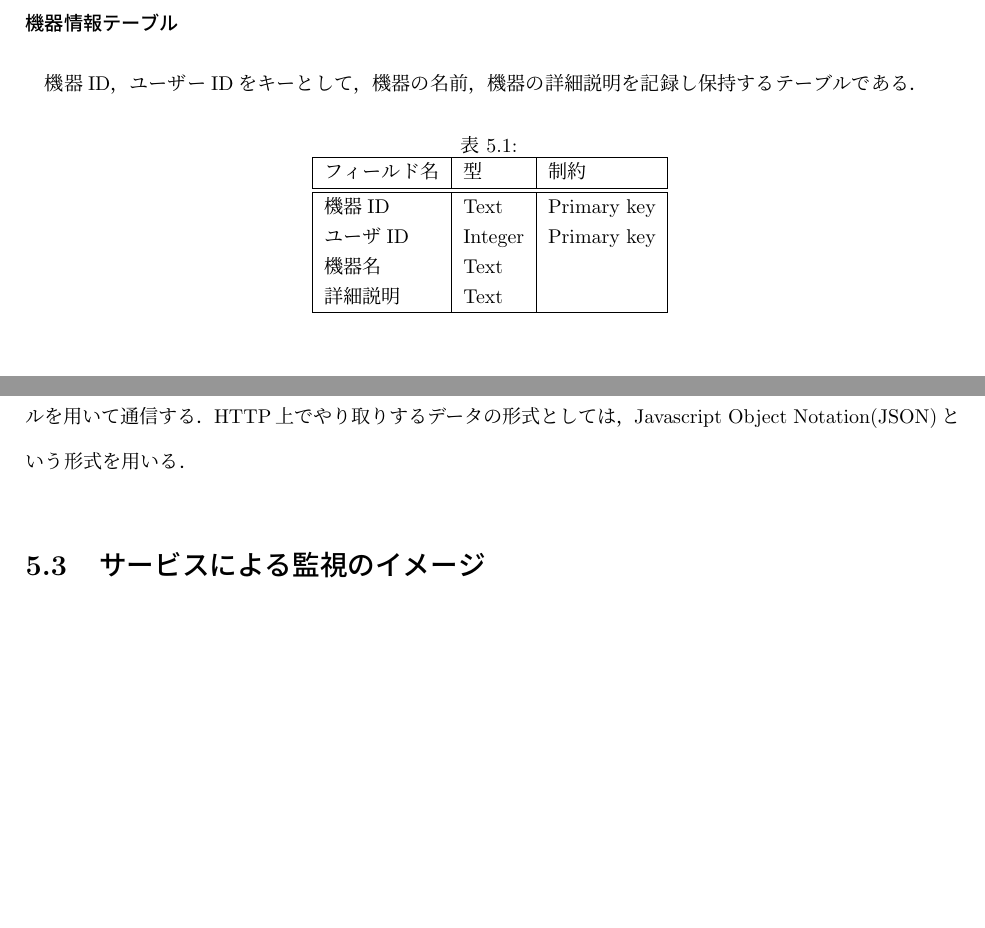
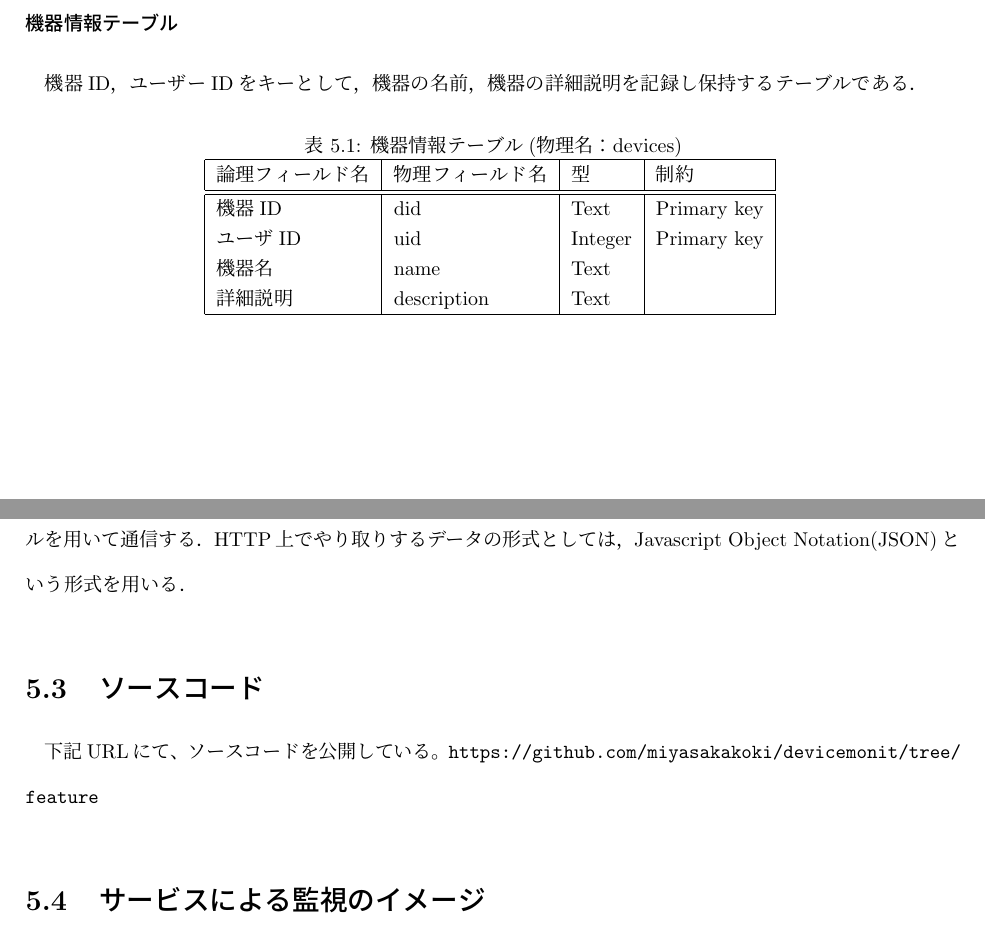
Before and after one commit to miyasakakoki/MasterThesis, a LaTeX thesis (thesis.tex, which reads implementation.tex): two parts of pages 32 and 36 of 43 before the commit and two parts of pages 33 and 37 of 44 after it, joined at a grey line, cut so that both start at the same text, the shorter picture padded with empty space. Compiled offline with pLaTeX and dvipdfmx; a LaTeX package or settings file that is missing is left out.

Commit message:
ソースコードへのURLを追加

```diff
--- a/implementation.tex
+++ b/implementation.tex
@@ -190,16 +190,15 @@ Falconと呼ばれるAPIの作成に特化したフレームワークを使用
 機器情報データベースには，次のようなテーブルが用意されている．
 \subsubsection{機器情報テーブル}
 機器ID，ユーザーIDをキーとして，機器の名前，機器の詳細説明を記録し保持するテーブルである．
-
 \begin{table}[htb]
 \begin{center}
-\caption{}
-\begin{tabular}{|l|l|l|} \hline
-フィールド名 & 型 & 制約\\ \hline \hline
-機器ID & Text & Primary key \\
-ユーザID  & Integer & Primary key \\
-機器名 & Text &  \\
-詳細説明 & Text &  \\ \hline
+\caption{機器情報テーブル(物理名：devices)}
+\begin{tabular}{|l|l|l|l|} \hline
+論理フィールド名 & 物理フィールド名 & 型 & 制約\\ \hline \hline
+機器ID & did & Text & Primary key \\
+ユーザID & uid & Integer & Primary key \\
+機器名 & name & Text &  \\
+詳細説明 & description & Text &  \\ \hline
 \end{tabular}
 \label{tab:}
 \end{center}
@@ -324,6 +323,10 @@ HTTP上でやり取りするデータの形式としては，Javascript Object N
 WebアプリケーションサーバとWebアプリケーションは，インターネットを介し，HTTPというプロトコルを用いて通信する．
 HTTP上でやり取りするデータの形式としては，Javascript Object Notation(JSON)という形式を用いる．
 
+\section{ソースコード}
+下記URLにて、ソースコードを公開している。
+\url{https://github.com/miyasakakoki/devicemonit/tree/feature}
+
 \section{サービスによる監視のイメージ}
 %ユーザー目線で，ユーザーは何をしてこれこれこうする　みたいな．
 本サービスで想定するユーザーの動きをまとめる．
```
Also changed, not shown: implementation.tex (12 more changed lines).
